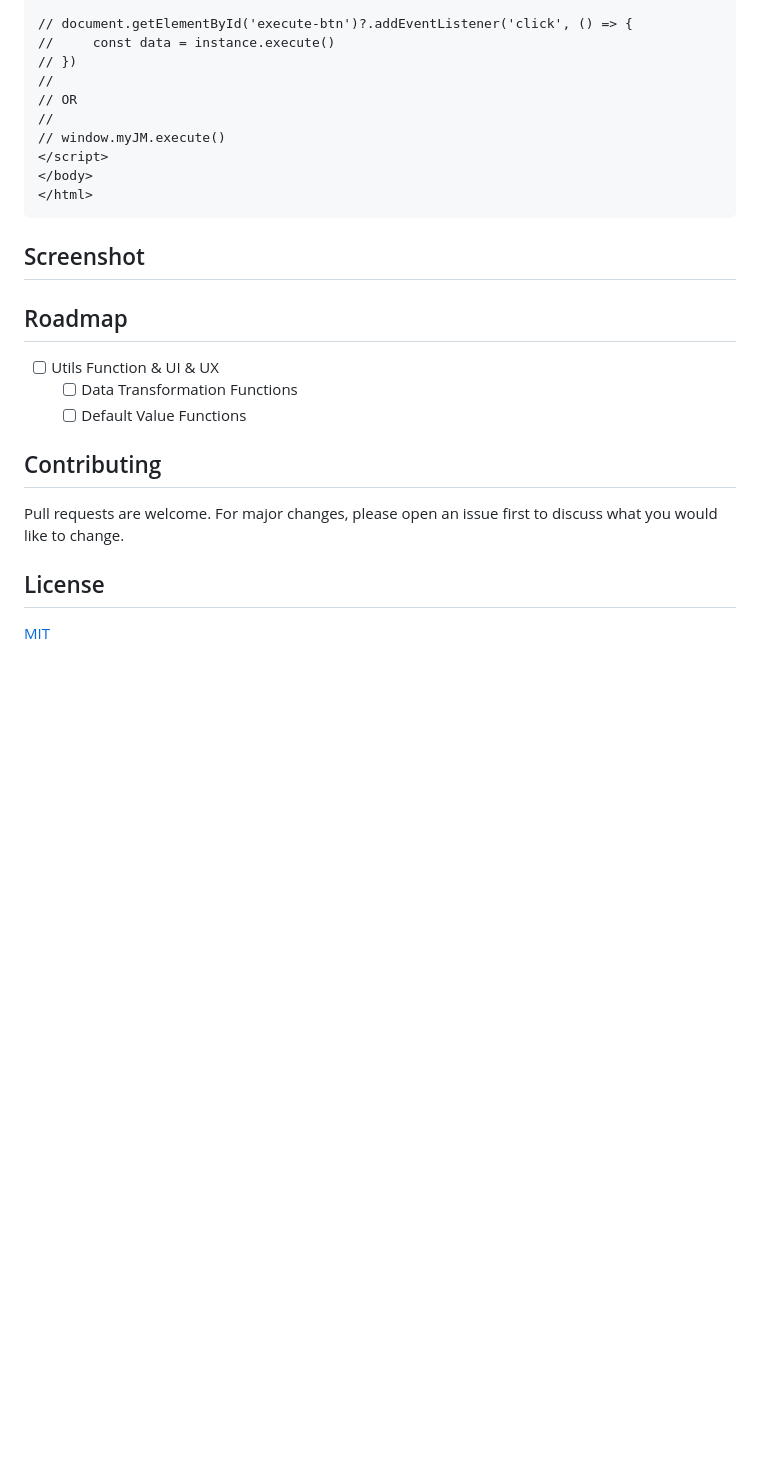
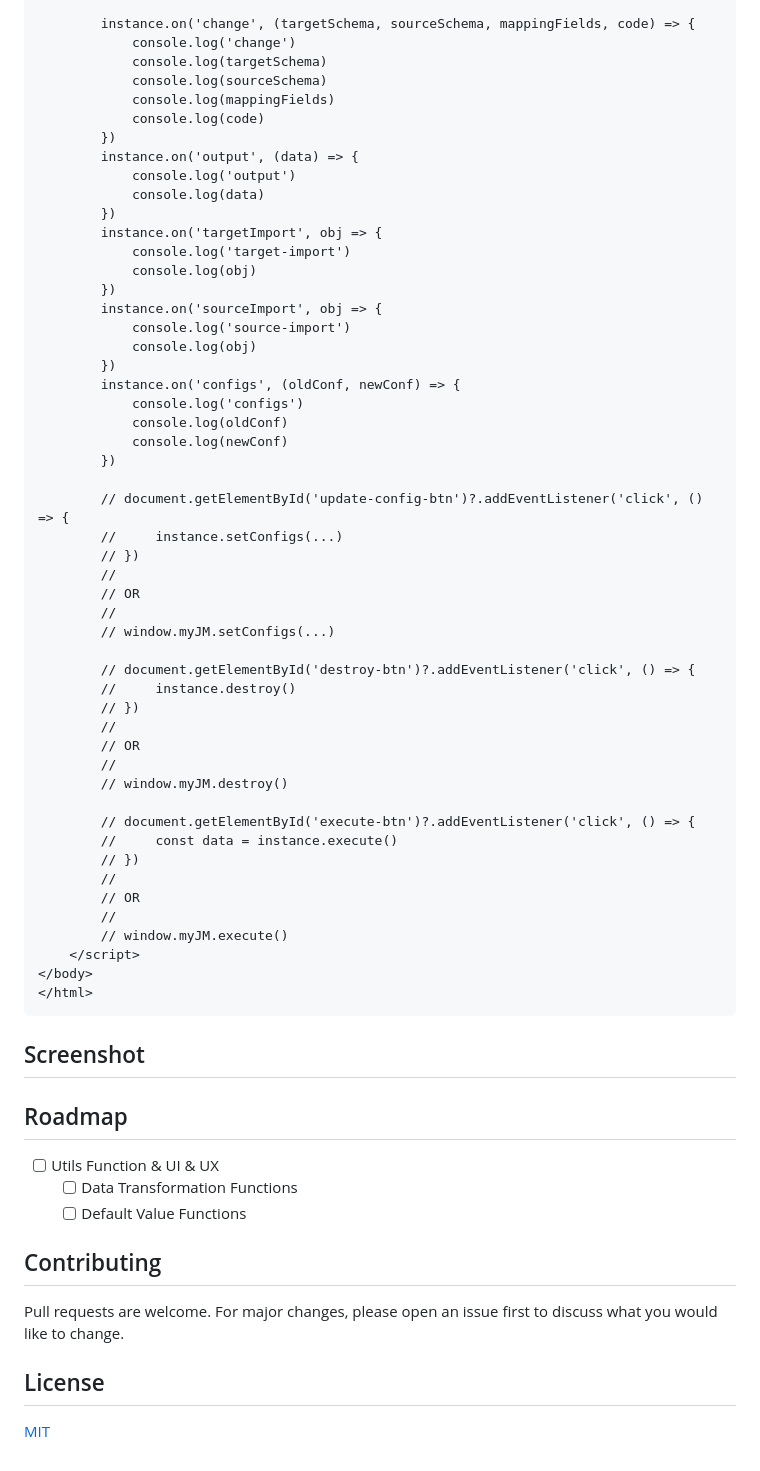
Before and after one commit to kiennt2/visual-data-mapper, a Markdown page: README.md, the part around the change printed below. Rendered like a GitHub page; blank space fills up the shorter version.

````diff
--- a/README.md
+++ b/README.md
@@ -300,12 +161,53 @@ instance.on('configs', (oldConf, newConf) => {
 
-// document.getElementById('execute-btn')?.addEventListener('click', () => {
-//     const data = instance.execute()
-// })
-//
-// OR
-//
-// window.myJM.execute()
-</script>
+        instance.on('change', (targetSchema, sourceSchema, mappingFields, code) => {
+            console.log('change')
+            console.log(targetSchema)
+            console.log(sourceSchema)
+            console.log(mappingFields)
+            console.log(code)
+        })
+        instance.on('output', (data) => {
+            console.log('output')
+            console.log(data)
+        })
+        instance.on('targetImport', obj => {
+            console.log('target-import')
+            console.log(obj)
+        })
+        instance.on('sourceImport', obj => {
+            console.log('source-import')
+            console.log(obj)
+        })
+        instance.on('configs', (oldConf, newConf) => {
+            console.log('configs')
+            console.log(oldConf)
+            console.log(newConf)
+        })
+
+        // document.getElementById('update-config-btn')?.addEventListener('click', () => {
+        //     instance.setConfigs(...)
+        // })
+        //
+        // OR
+        //
+        // window.myJM.setConfigs(...)
+
+        // document.getElementById('destroy-btn')?.addEventListener('click', () => {
+        //     instance.destroy()
+        // })
+        //
+        // OR
+        //
+        // window.myJM.destroy()
+
+        // document.getElementById('execute-btn')?.addEventListener('click', () => {
+        //     const data = instance.execute()
+        // })
+        //
+        // OR
+        //
+        // window.myJM.execute()
+    </script>
 </body>
 </html>
 ```
@@ -313,15 +215,12 @@ instance.on('configs', (oldConf, newConf) => {
 ## Screenshot
 
 ## Roadmap
-
 - [ ] Utils Function & UI & UX
-    - [ ] Data Transformation Functions
-    - [ ] Default Value Functions
+  - [ ] Data Transformation Functions
+  - [ ] Default Value Functions
 
 ## Contributing
-
 Pull requests are welcome. For major changes, please open an issue first to discuss what you would like to change.
 
 ## License
-
 [MIT](https://choosealicense.com/licenses/mit/)
````
Also changed, not shown: other parts of README.md (+80 -219 lines).
